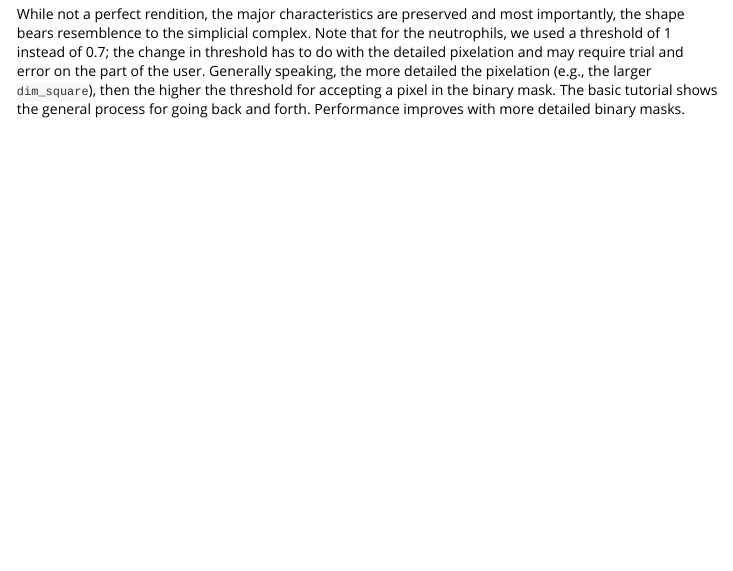
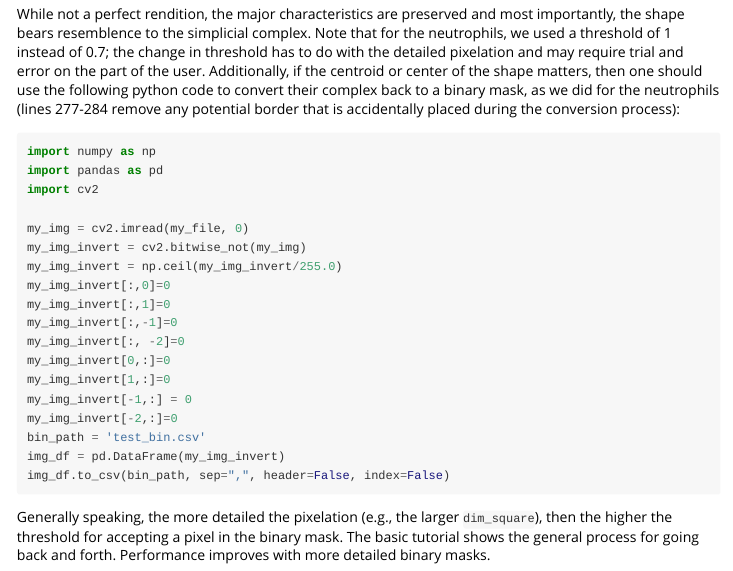
Before and after one commit to lcrawlab/ashapesampler, an R Markdown document (vignettes/binary_mask_to_complex.Rmd): the page in a window 1100 px wide, from 8610 px down. Rendered offline with R 4.5, knitr and Pandoc, with nearby package versions; code that draws random numbers runs with fixed seeds of ours; long lines of code are wrapped; common packages that the code uses without loading them are loaded.

Commit message:
editing tau, vignettes, tests

````diff
--- a/vignettes/binary_mask_to_complex.Rmd
+++ b/vignettes/binary_mask_to_complex.Rmd
@@ -264,4 +264,4 @@ image(as.matrix.csr(img_bin))
 ```
 ![New Binary Mask](converted_binary_mask.png)
 
-While not a perfect rendition, the major characteristics are preserved and most importantly, the shape bears resemblence to the simplicial complex. Note that for the neutrophils, we used a threshold of 1 instead of 0.7; the change in threshold has to do with the detailed pixelation and may require trial and error on the part of the user. Generally speaking, the more detailed the pixelation (e.g., the larger `dim_square`), then the higher the threshold for accepting a pixel in the binary mask. The basic tutorial shows the general process for going back and forth. Performance improves with more detailed binary masks.
+While not a perfect rendition, the major characteristics are preserved and most importantly, the shape bears resemblence to the simplicial complex. Note that for the neutrophils, we used a threshold of 1 instead of 0.7; the change in threshold has to do with the detailed pixelation and may require trial and error on the part of the user. Additionally, if the centroid or center of the shape matters, then one should use the following python code to convert their complex back to a binary mask, as we did for the neutrophils (lines 277-284 remove any potential border that is accidentally placed during the conversion process):
@@ -267,0 +270,20 @@ While not a perfect rendition, the major characteristics are preserved and most
+import numpy as np
+import pandas as pd
+import cv2
+
+my_img = cv2.imread(my_file, 0)
+my_img_invert = cv2.bitwise_not(my_img)
+my_img_invert = np.ceil(my_img_invert/255.0)
+my_img_invert[:,0]=0
+my_img_invert[:,1]=0
+my_img_invert[:,-1]=0
+my_img_invert[:, -2]=0
+my_img_invert[0,:]=0
+my_img_invert[1,:]=0
+my_img_invert[-1,:] = 0
+my_img_invert[-2,:]=0
+bin_path = 'test_bin.csv'
+img_df = pd.DataFrame(my_img_invert)
+img_df.to_csv(bin_path, sep=",", header=False, index=False)
+```
+Generally speaking, the more detailed the pixelation (e.g., the larger `dim_square`), then the higher the threshold for accepting a pixel in the binary mask. The basic tutorial shows the general process for going back and forth. Performance improves with more detailed binary masks.
````
Also changed, not shown: R/tau_bound.R (+19 -2 lines), vignettes/test_bin.png, vignettes/binary_mask_to_complex.Rmd (2 more changed lines), 3 other files.
